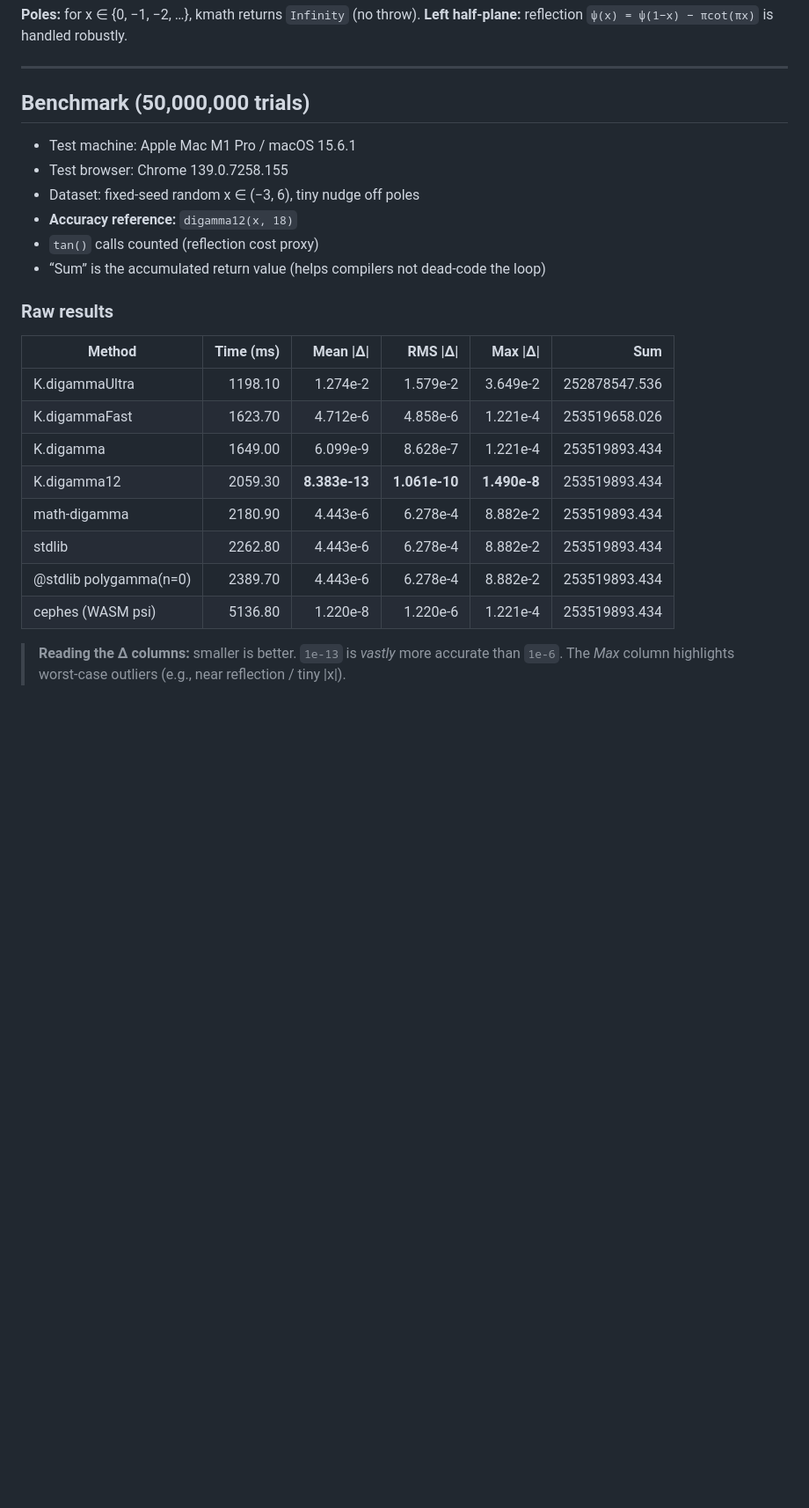
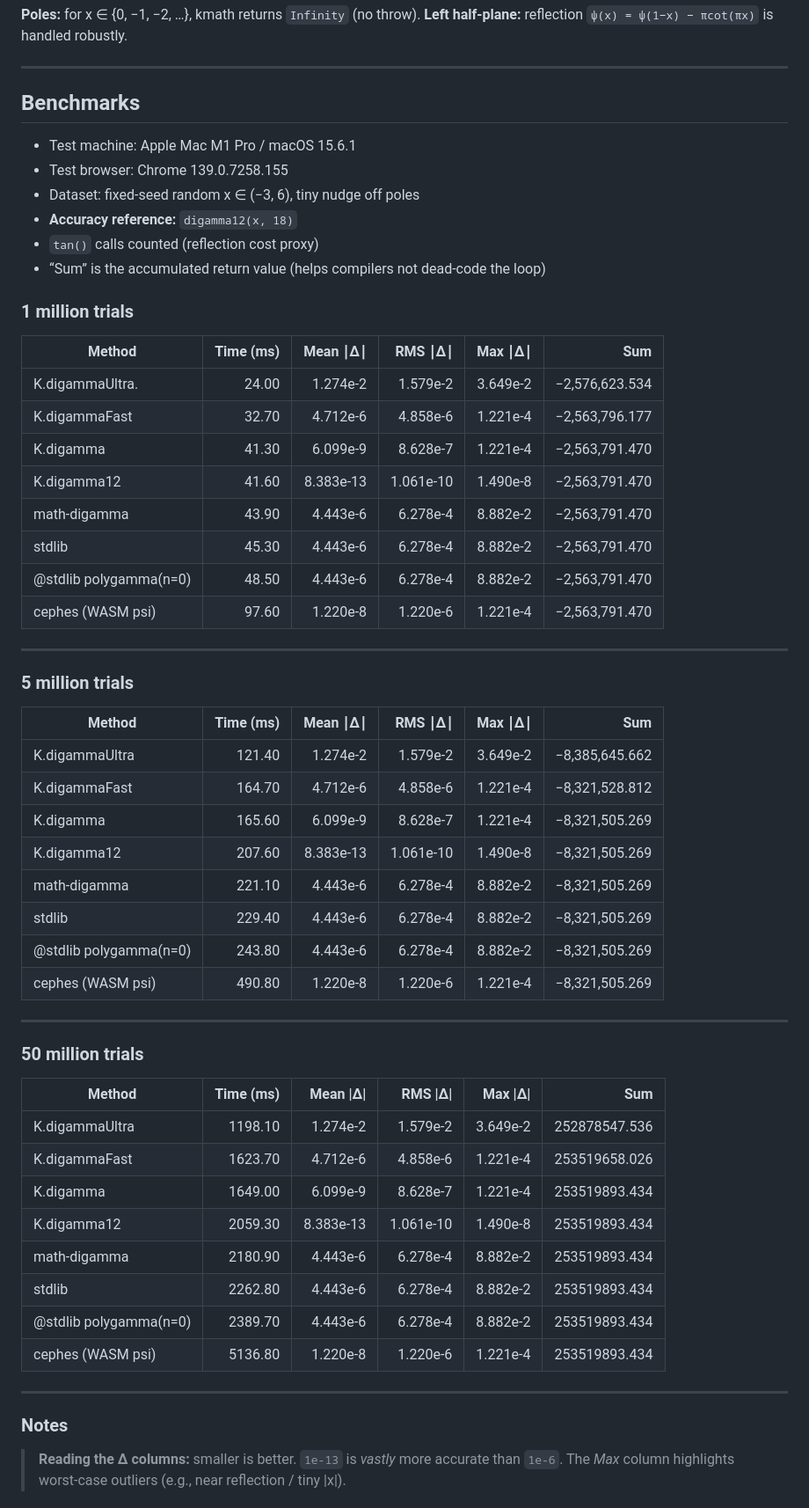
Before and after one commit to five23/kmath.js, a Markdown page: README.md, the part around the change printed below. Shown: that part at 88% size. GitHub-like rendering; blank space fills up the shorter version.

Commit message:
Adds 5 and 10 million trial benchmarks

```diff
--- a/README.md
+++ b/README.md
@@ -68,7 +68,7 @@ const y1 = square12(a, b);    // precise
 
 ---
 
-## Benchmark (50,000,000 trials)
+## Benchmarks
 
 * Test machine: Apple Mac M1 Pro / macOS 15.6.1
 * Test browser: Chrome 139.0.7258.155
@@ -77,18 +77,52 @@ const y1 = square12(a, b);    // precise
 * `tan()` calls counted (reflection cost proxy)
 * “Sum” is the accumulated return value (helps compilers not dead-code the loop)
 
-### Raw results
+### 1 million trials
+
+| Method                 | Time (ms) |  Mean ∣Δ∣ |   RMS ∣Δ∣ |  Max ∣Δ∣ |            Sum |
+| ---------------------- | --------: | --------: | --------: | -------: | -------------: |
+| K.digammaUltra.        |     24.00 |  1.274e-2 |  1.579e-2 | 3.649e-2 | −2,576,623.534 |
+| K.digammaFast          |     32.70 |  4.712e-6 |  4.858e-6 | 1.221e-4 | −2,563,796.177 |
+| K.digamma              |     41.30 |  6.099e-9 |  8.628e-7 | 1.221e-4 | −2,563,791.470 |
+| K.digamma12            |     41.60 | 8.383e-13 | 1.061e-10 | 1.490e-8 | −2,563,791.470 |
+| math-digamma           |     43.90 |  4.443e-6 |  6.278e-4 | 8.882e-2 | −2,563,791.470 |
+| stdlib                 |     45.30 |  4.443e-6 |  6.278e-4 | 8.882e-2 | −2,563,791.470 |
+| @stdlib polygamma(n=0) |     48.50 |  4.443e-6 |  6.278e-4 | 8.882e-2 | −2,563,791.470 |
+| cephes (WASM psi)      |     97.60 |  1.220e-8 |  1.220e-6 | 1.221e-4 | −2,563,791.470 |
+
+---
+
+### 5 million trials
+
+| Method                 |  Time (ms) |  Mean ∣Δ∣ |   RMS ∣Δ∣ |  Max ∣Δ∣ |            Sum |
+| ---------------------- | ---------: | --------: | --------: | -------: | -------------: |
+| K.digammaUltra         |     121.40 |  1.274e-2 |  1.579e-2 | 3.649e-2 | −8,385,645.662 |
+| K.digammaFast          |     164.70 |  4.712e-6 |  4.858e-6 | 1.221e-4 | −8,321,528.812 |
+| K.digamma              |     165.60 |  6.099e-9 |  8.628e-7 | 1.221e-4 | −8,321,505.269 |
+| K.digamma12            |     207.60 | 8.383e-13 | 1.061e-10 | 1.490e-8 | −8,321,505.269 |
+| math-digamma           |     221.10 |  4.443e-6 |  6.278e-4 | 8.882e-2 | −8,321,505.269 |
+| stdlib                 |     229.40 |  4.443e-6 |  6.278e-4 | 8.882e-2 | −8,321,505.269 |
+| @stdlib polygamma(n=0) |     243.80 |  4.443e-6 |  6.278e-4 | 8.882e-2 | −8,321,505.269 |
+| cephes (WASM psi)      |     490.80 |  1.220e-8 |  1.220e-6 | 1.221e-4 | −8,321,505.269 |
+
+---
+
+### 50 million trials
 
 | Method                 | Time (ms) |    Mean \|Δ\| |     RMS \|Δ\| |    Max \|Δ\| |           Sum |
 | ---------------------- | --------: | ------------: | ------------: | -----------: | ------------: |
 | K.digammaUltra         |   1198.10 |      1.274e-2 |      1.579e-2 |     3.649e-2 | 252878547.536 |
 | K.digammaFast          |   1623.70 |      4.712e-6 |      4.858e-6 |     1.221e-4 | 253519658.026 |
 | K.digamma              |   1649.00 |      6.099e-9 |      8.628e-7 |     1.221e-4 | 253519893.434 |
-| K.digamma12            |   2059.30 | **8.383e-13** | **1.061e-10** | **1.490e-8** | 253519893.434 |
+| K.digamma12            |   2059.30 |     8.383e-13 |     1.061e-10 |     1.490e-8 | 253519893.434 |
 | math-digamma           |   2180.90 |      4.443e-6 |      6.278e-4 |     8.882e-2 | 253519893.434 |
 | stdlib                 |   2262.80 |      4.443e-6 |      6.278e-4 |     8.882e-2 | 253519893.434 |
 | @stdlib polygamma(n=0) |   2389.70 |      4.443e-6 |      6.278e-4 |     8.882e-2 | 253519893.434 |
 | cephes (WASM psi)      |   5136.80 |      1.220e-8 |      1.220e-6 |     1.221e-4 | 253519893.434 |
+
+---
+
+### Notes
 
 > **Reading the Δ columns:** smaller is better. `1e-13` is *vastly* more accurate than `1e-6`.
 > The *Max* column highlights worst-case outliers (e.g., near reflection / tiny |x|).
```
Also changed, not shown: other parts of README.md (+1 -0 lines).
